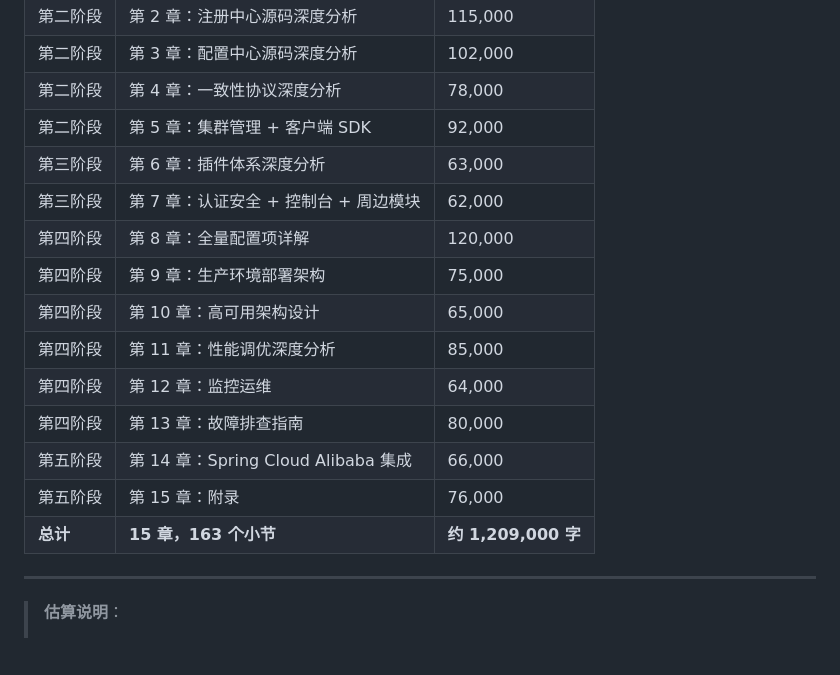
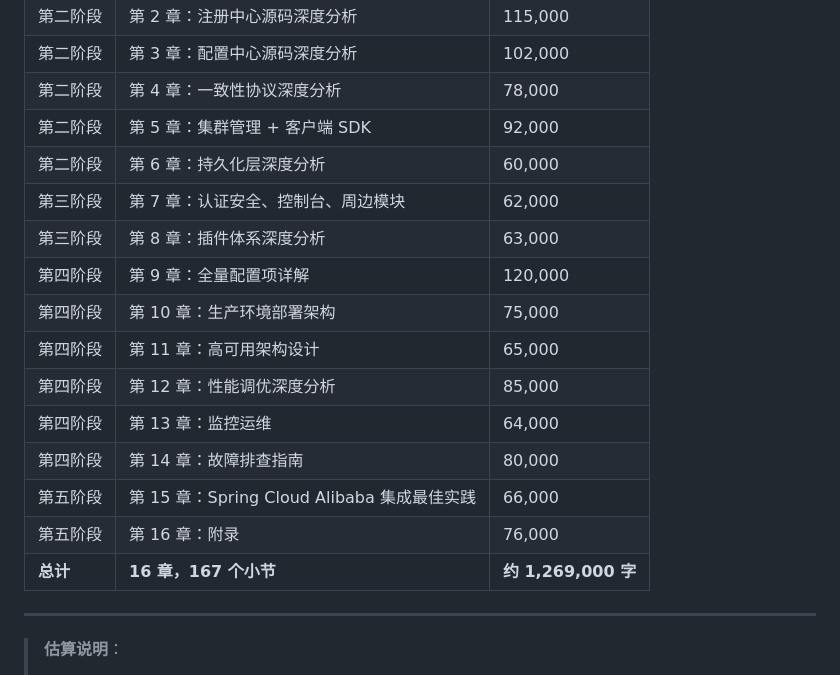
Before and after one commit to DJoel1107/nacos-2.2.3-deep-dive, a Markdown page: meta/nacos-doc-outline.md, the part around the change. GitHub-like rendering; blank space fills up the shorter version.

Commit message:
fix: 更新大纲字数汇总表——16章/167小节/~1,269,000字

```diff
--- a/meta/nacos-doc-outline.md
+++ b/meta/nacos-doc-outline.md
@@ -317,17 +317,18 @@
 | 第二阶段 | 第 3 章：配置中心源码深度分析 | 102,000 |
 | 第二阶段 | 第 4 章：一致性协议深度分析 | 78,000 |
 | 第二阶段 | 第 5 章：集群管理 + 客户端 SDK | 92,000 |
-| 第三阶段 | 第 6 章：插件体系深度分析 | 63,000 |
-| 第三阶段 | 第 7 章：认证安全 + 控制台 + 周边模块 | 62,000 |
-| 第四阶段 | 第 8 章：全量配置项详解 | 120,000 |
-| 第四阶段 | 第 9 章：生产环境部署架构 | 75,000 |
-| 第四阶段 | 第 10 章：高可用架构设计 | 65,000 |
-| 第四阶段 | 第 11 章：性能调优深度分析 | 85,000 |
-| 第四阶段 | 第 12 章：监控运维 | 64,000 |
-| 第四阶段 | 第 13 章：故障排查指南 | 80,000 |
-| 第五阶段 | 第 14 章：Spring Cloud Alibaba 集成 | 66,000 |
-| 第五阶段 | 第 15 章：附录 | 76,000 |
-| **总计** | **15 章，163 个小节** | **约 1,209,000 字** |
+| 第二阶段 | 第 6 章：持久化层深度分析 | 60,000 |
+| 第三阶段 | 第 7 章：认证安全、控制台、周边模块 | 62,000 |
+| 第三阶段 | 第 8 章：插件体系深度分析 | 63,000 |
+| 第四阶段 | 第 9 章：全量配置项详解 | 120,000 |
+| 第四阶段 | 第 10 章：生产环境部署架构 | 75,000 |
+| 第四阶段 | 第 11 章：高可用架构设计 | 65,000 |
+| 第四阶段 | 第 12 章：性能调优深度分析 | 85,000 |
+| 第四阶段 | 第 13 章：监控运维 | 64,000 |
+| 第四阶段 | 第 14 章：故障排查指南 | 80,000 |
+| 第五阶段 | 第 15 章：Spring Cloud Alibaba 集成最佳实践 | 66,000 |
+| 第五阶段 | 第 16 章：附录 | 76,000 |
+| **总计** | **16 章，167 个小节** | **约 1,269,000 字** |
 
 ---
 
```
